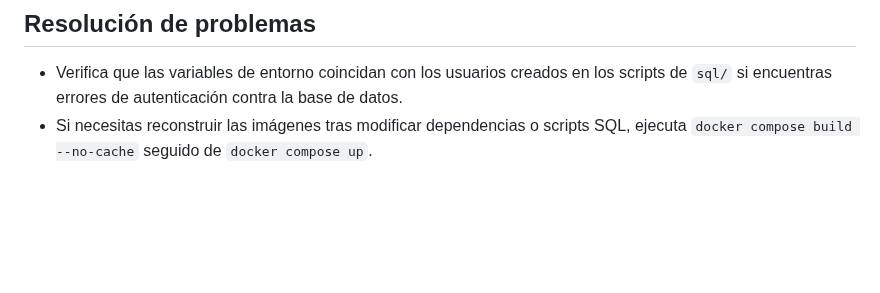
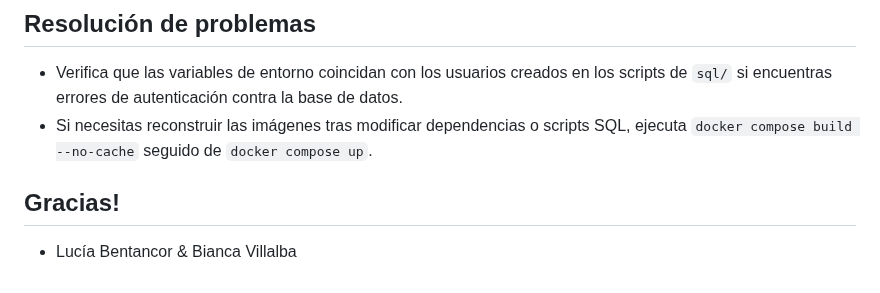
Before and after one commit to bentancorlucia-u/obligatorioBD, a Markdown page: README.md, the part around the change. Rendered like a GitHub page; blank space fills up the shorter version.

```diff
--- a/README.md
+++ b/README.md
@@ -62,3 +62,6 @@ Al iniciar el contenedor de base de datos se ejecutan automáticamente los scrip
 ## Resolución de problemas
 - Verifica que las variables de entorno coincidan con los usuarios creados en los scripts de `sql/` si encuentras errores de autenticación contra la base de datos.
 - Si necesitas reconstruir las imágenes tras modificar dependencias o scripts SQL, ejecuta `docker compose build --no-cache` seguido de `docker compose up`.
+
+## Gracias!
+- Lucía Bentancor & Bianca Villalba
```
